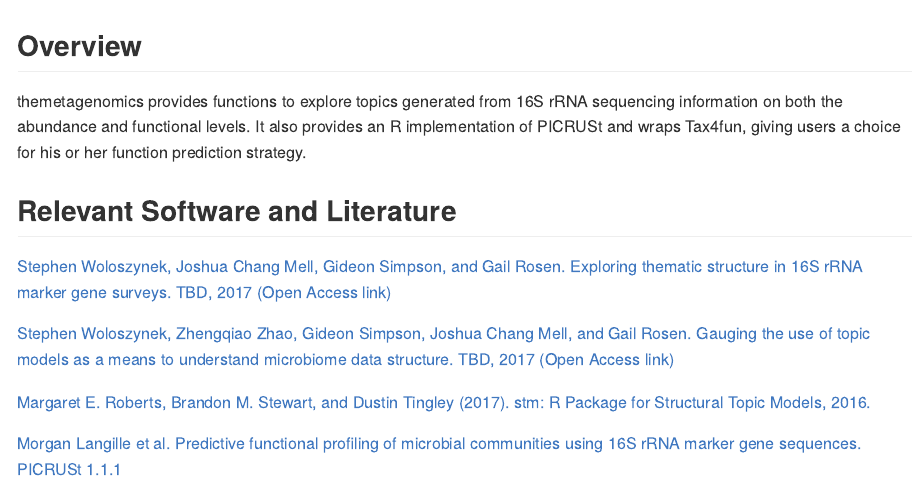
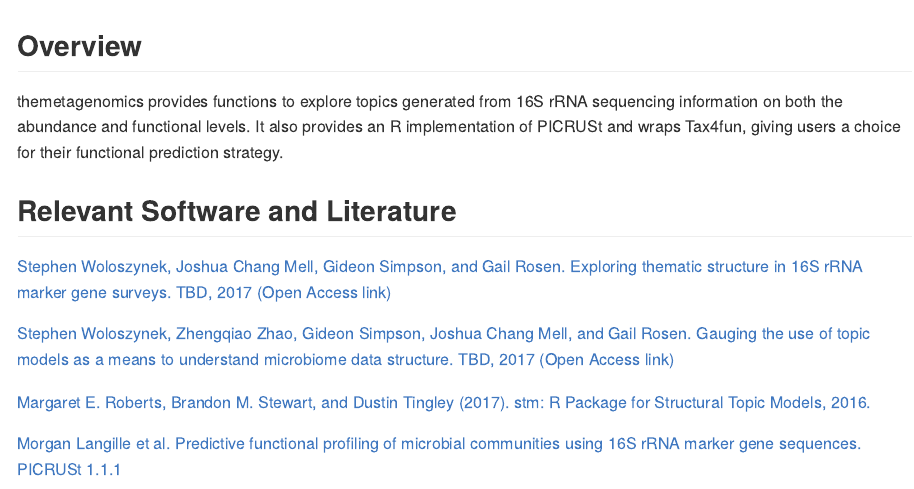
Before and after one commit to EESI/themetagenomics, an R Markdown document (README.Rmd): the page in a window 1100 px wide, from its top. The pictures show the output file README.md that the author committed with the source, drawn offline in the style of GitHub; badge pictures from the web are left out.

Commit message:
fixed readme

```diff
--- a/README.Rmd
+++ b/README.Rmd
@@ -16,7 +16,7 @@ knitr::opts_chunk$set(collapse=TRUE,comment='#>',fig.path='README-')
 ## Overview
 
 themetagenomics provides functions to explore topics generated from 16S rRNA sequencing information on both the abundance and functional levels. It also
-provides an R implementation of PICRUSt and wraps Tax4fun, giving users a choice for his or her function prediction strategy.
+provides an R implementation of PICRUSt and wraps Tax4fun, giving users a choice for their functional prediction strategy.
 
 ## Relevant Software and Literature
 
```
Also changed, not shown: README.md.
